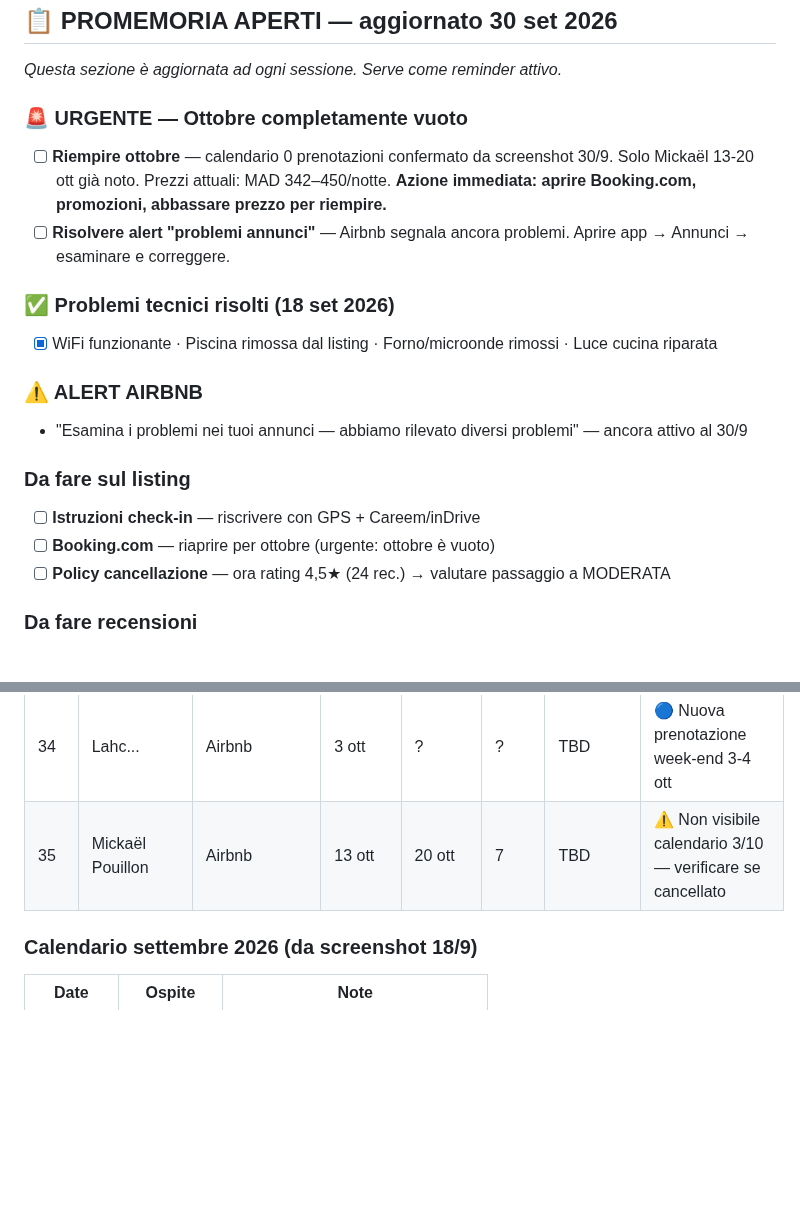
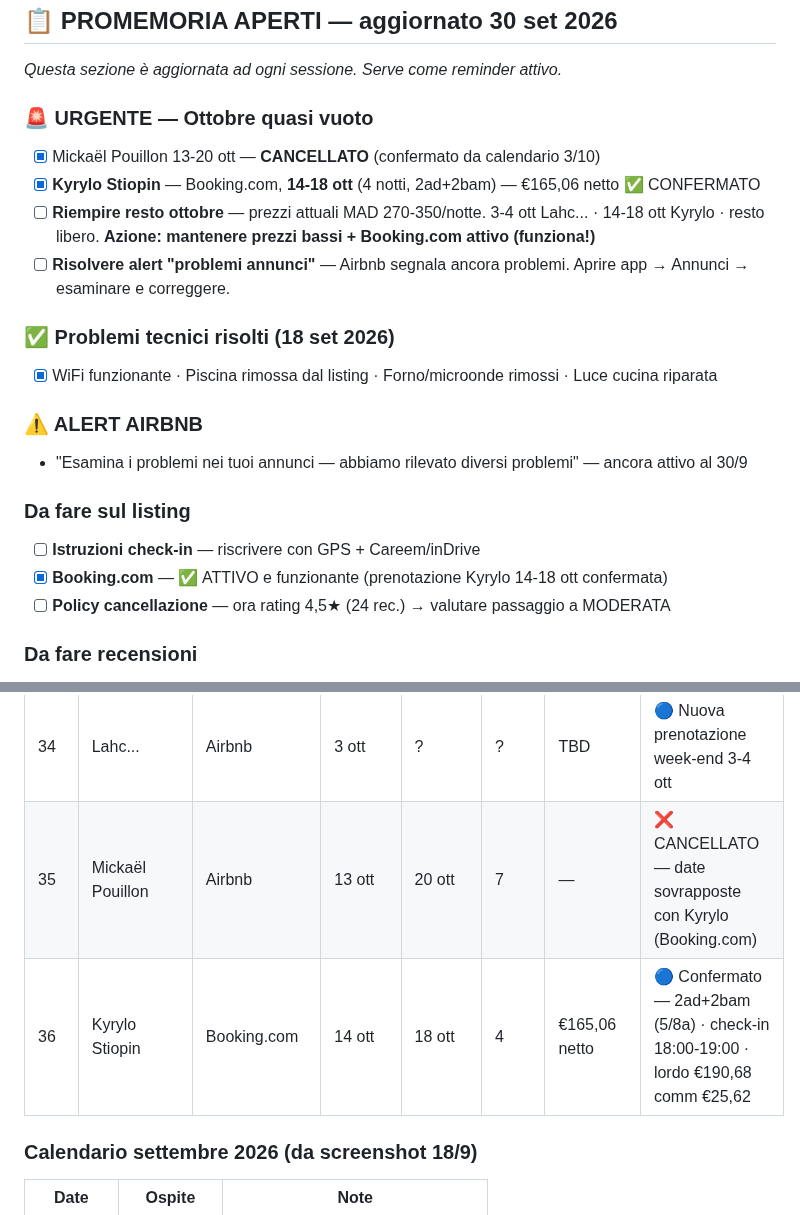
Before and after one commit to belhijou1997-tech/ATLASTAY, a Markdown page: darsalma.md, 2 parts joined by grey strips. Drawn GitHub-style; blank space fills up the shorter version.

Commit message:
Storico ott: Kyrylo (Booking.com 14-18 ott) confermato, Mickaël cancellato
- #35 Mickaël Pouillon: confermato CANCELLATO (date sovrapposte con Kyrylo)
- #36 Kyrylo Stiopin: Booking.com, 14-18 ott, 4 notti, 2ad+2bam
  €190,68 lordo · €25,62 commissione · €165,06 netto host
  Check-in 18:00-19:00 · pagamento bonifico tramite Booking.com
- PROMEMORIA: ottobre aggiornato — Booking.com confermato attivo

Co-Authored-By: Claude Sonnet 4.6 <noreply@anthropic.com>
Claude-Session: https://claude.ai/code/session_015DSZQeYauXTZWGZdeXYvf5

```diff
--- a/darsalma.md
+++ b/darsalma.md
@@ -6,8 +6,10 @@
 
 *Questa sezione è aggiornata ad ogni sessione. Serve come reminder attivo.*
 
-### 🚨 URGENTE — Ottobre completamente vuoto
-- [ ] **Riempire ottobre** — calendario 0 prenotazioni confermato da screenshot 30/9. Solo Mickaël 13-20 ott già noto. Prezzi attuali: MAD 342–450/notte. **Azione immediata: aprire Booking.com, promozioni, abbassare prezzo per riempire.**
+### 🚨 URGENTE — Ottobre quasi vuoto
+- [x] Mickaël Pouillon 13-20 ott — **CANCELLATO** (confermato da calendario 3/10)
+- [x] **Kyrylo Stiopin** — Booking.com, **14-18 ott** (4 notti, 2ad+2bam) — €165,06 netto ✅ CONFERMATO
+- [ ] **Riempire resto ottobre** — prezzi attuali MAD 270-350/notte. 3-4 ott Lahc... · 14-18 ott Kyrylo · resto libero. **Azione: mantenere prezzi bassi + Booking.com attivo (funziona!)**
 - [ ] **Risolvere alert "problemi annunci"** — Airbnb segnala ancora problemi. Aprire app → Annunci → esaminare e correggere.
 
 ### ✅ Problemi tecnici risolti (18 set 2026)
@@ -18,7 +20,7 @@
 
 ### Da fare sul listing
 - [ ] **Istruzioni check-in** — riscrivere con GPS + Careem/inDrive
-- [ ] **Booking.com** — riaprire per ottobre (urgente: ottobre è vuoto)
+- [x] **Booking.com** — ✅ ATTIVO e funzionante (prenotazione Kyrylo 14-18 ott confermata)
 - [ ] **Policy cancellazione** — ora rating 4,5★ (24 rec.) → valutare passaggio a MODERATA
 
 ### Da fare recensioni
@@ -720,7 +722,8 @@ Crescita del +84% da fine maggio a fine luglio. Coerente con l'apertura della pi
 | 33 | Alexandre | Airbnb | 21 set | 25 set | 4 | TBD | ✅ Completato |
 | 33b | Ospite (TBD) | Airbnb | 26 set | 1 ott | ~5 | TBD | ✅ Completato — check-out 1 ott visibile da calendario |
 | 34 | Lahc... | Airbnb | 3 ott | ? | ? | TBD | 🔵 Nuova prenotazione week-end 3-4 ott |
-| 35 | Mickaël Pouillon | Airbnb | 13 ott | 20 ott | 7 | TBD | ⚠️ Non visibile calendario 3/10 — verificare se cancellato |
+| 35 | Mickaël Pouillon | Airbnb | 13 ott | 20 ott | 7 | — | ❌ CANCELLATO — date sovrapposte con Kyrylo (Booking.com) |
+| 36 | Kyrylo Stiopin | Booking.com | 14 ott | 18 ott | 4 | €165,06 netto | 🔵 Confermato — 2ad+2bam (5/8a) · check-in 18:00-19:00 · lordo €190,68 comm €25,62 |
 
 ### Calendario settembre 2026 (da screenshot 18/9)
 | Date | Ospite | Note |
```
